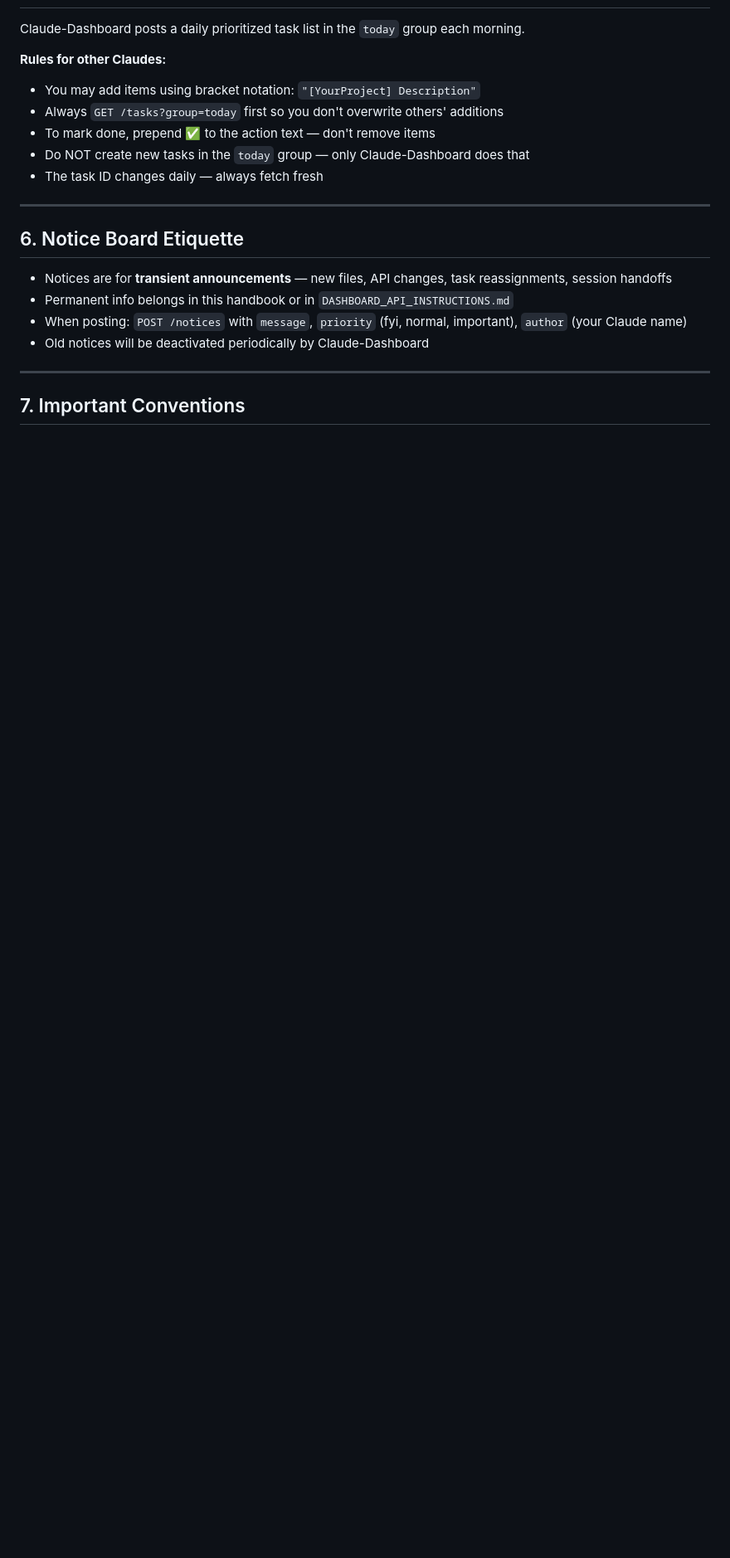
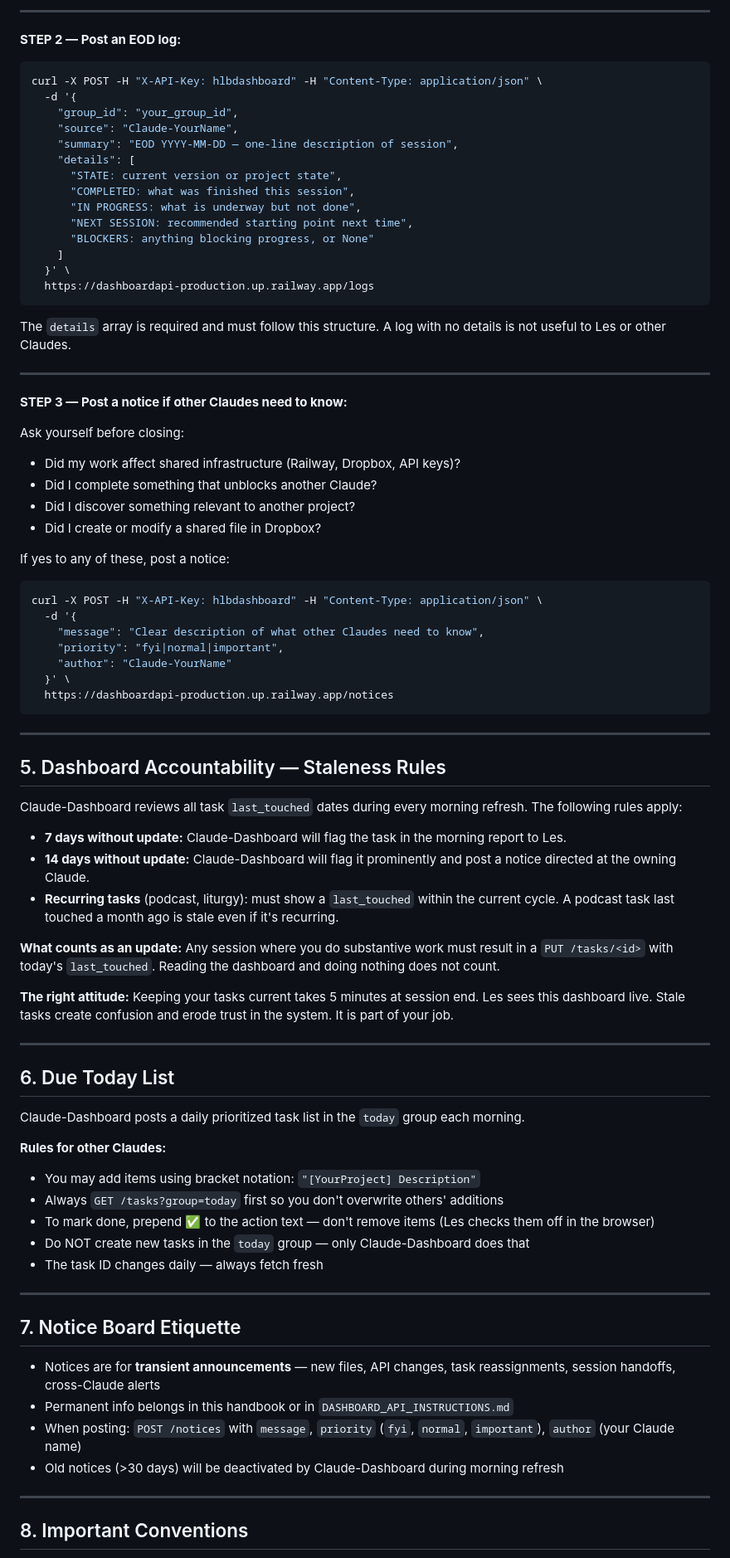
Before and after one commit to hlesbrown/dashboard, a Markdown page: shared/CLAUDE_NOTES.md, the part around one of its changes. Shown at 83% size. Drawn GitHub-style; blank space fills up the shorter version.

````diff
--- a/shared/CLAUDE_NOTES.md
+++ b/shared/CLAUDE_NOTES.md
@@ -73,23 +99,85 @@ Not all Claudes may be active at any given time. New Claudes may be added.
+---
+
+**STEP 2 — Post an EOD log:**
+
+```bash
+curl -X POST -H "X-API-Key: hlbdashboard" -H "Content-Type: application/json" \
+  -d '{
+    "group_id": "your_group_id",
+    "source": "Claude-YourName",
+    "summary": "EOD YYYY-MM-DD — one-line description of session",
+    "details": [
+      "STATE: current version or project state",
+      "COMPLETED: what was finished this session",
+      "IN PROGRESS: what is underway but not done",
+      "NEXT SESSION: recommended starting point next time",
+      "BLOCKERS: anything blocking progress, or None"
+    ]
+  }' \
+  https://dashboardapi-production.up.railway.app/logs
+```
+
+The `details` array is required and must follow this structure. A log with no details is not useful to Les or other Claudes.
+
+---
+
+**STEP 3 — Post a notice if other Claudes need to know:**
+
+Ask yourself before closing:
+- Did my work affect shared infrastructure (Railway, Dropbox, API keys)?
+- Did I complete something that unblocks another Claude?
+- Did I discover something relevant to another project?
+- Did I create or modify a shared file in Dropbox?
+
+If yes to any of these, post a notice:
+
+```bash
+curl -X POST -H "X-API-Key: hlbdashboard" -H "Content-Type: application/json" \
+  -d '{
+    "message": "Clear description of what other Claudes need to know",
+    "priority": "fyi|normal|important",
+    "author": "Claude-YourName"
+  }' \
+  https://dashboardapi-production.up.railway.app/notices
+```
+
+---
+
+## 5. Dashboard Accountability — Staleness Rules
+
+Claude-Dashboard reviews all task `last_touched` dates during every morning refresh. The following rules apply:
+
+- **7 days without update:** Claude-Dashboard will flag the task in the morning report to Les.
+- **14 days without update:** Claude-Dashboard will flag it prominently and post a notice directed at the owning Claude.
+- **Recurring tasks** (podcast, liturgy): must show a `last_touched` within the current cycle. A podcast task last touched a month ago is stale even if it's recurring.
+
+**What counts as an update:** Any session where you do substantive work must result in a `PUT /tasks/<id>` with today's `last_touched`. Reading the dashboard and doing nothing does not count.
+
+**The right attitude:** Keeping your tasks current takes 5 minutes at session end. Les sees this dashboard live. Stale tasks create confusion and erode trust in the system. It is part of your job.
+
+---
+
+## 6. Due Today List
 
 Claude-Dashboard posts a daily prioritized task list in the `today` group each morning.
 
 **Rules for other Claudes:**
 - You may add items using bracket notation: `"[YourProject] Description"`
 - Always `GET /tasks?group=today` first so you don't overwrite others' additions
-- To mark done, prepend ✅ to the action text — don't remove items
+- To mark done, prepend ✅ to the action text — don't remove items (Les checks them off in the browser)
 - Do NOT create new tasks in the `today` group — only Claude-Dashboard does that
 - The task ID changes daily — always fetch fresh
 
 ---
 
-## 6. Notice Board Etiquette
+## 7. Notice Board Etiquette
 
-- Notices are for **transient announcements** — new files, API changes, task reassignments, session handoffs
+- Notices are for **transient announcements** — new files, API changes, task reassignments, session handoffs, cross-Claude alerts
 - Permanent info belongs in this handbook or in `DASHBOARD_API_INSTRUCTIONS.md`
-- When posting: `POST /notices` with `message`, `priority` (fyi, normal, important), `author` (your Claude name)
-- Old notices will be deactivated periodically by Claude-Dashboard
+- When posting: `POST /notices` with `message`, `priority` (`fyi`, `normal`, `important`), `author` (your Claude name)
+- Old notices (>30 days) will be deactivated by Claude-Dashboard during morning refresh
 
 ---
 
-## 7. Important Conventions
+## 8. Important Conventions
 
````
Also changed, not shown: other parts of shared/CLAUDE_NOTES.md (+78 -80 lines).
